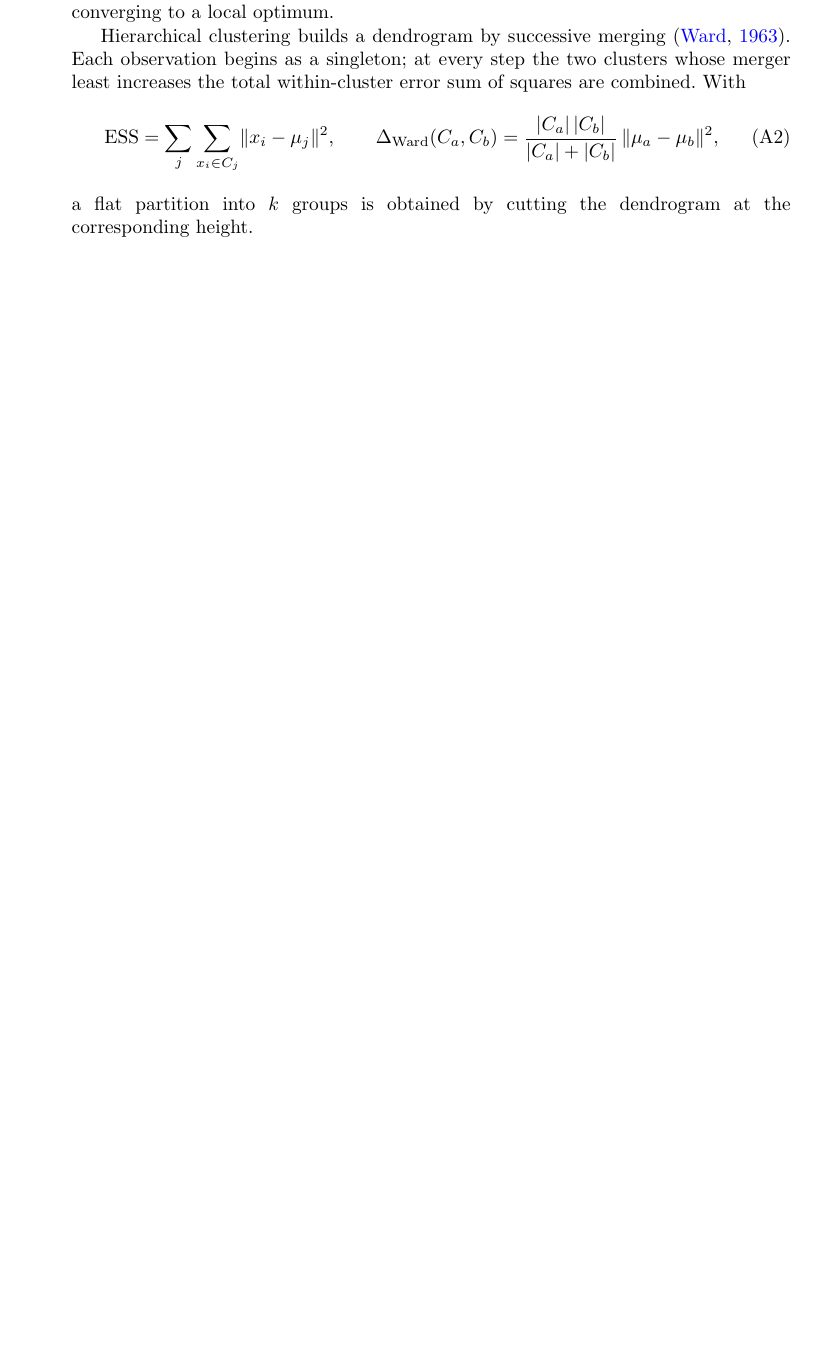
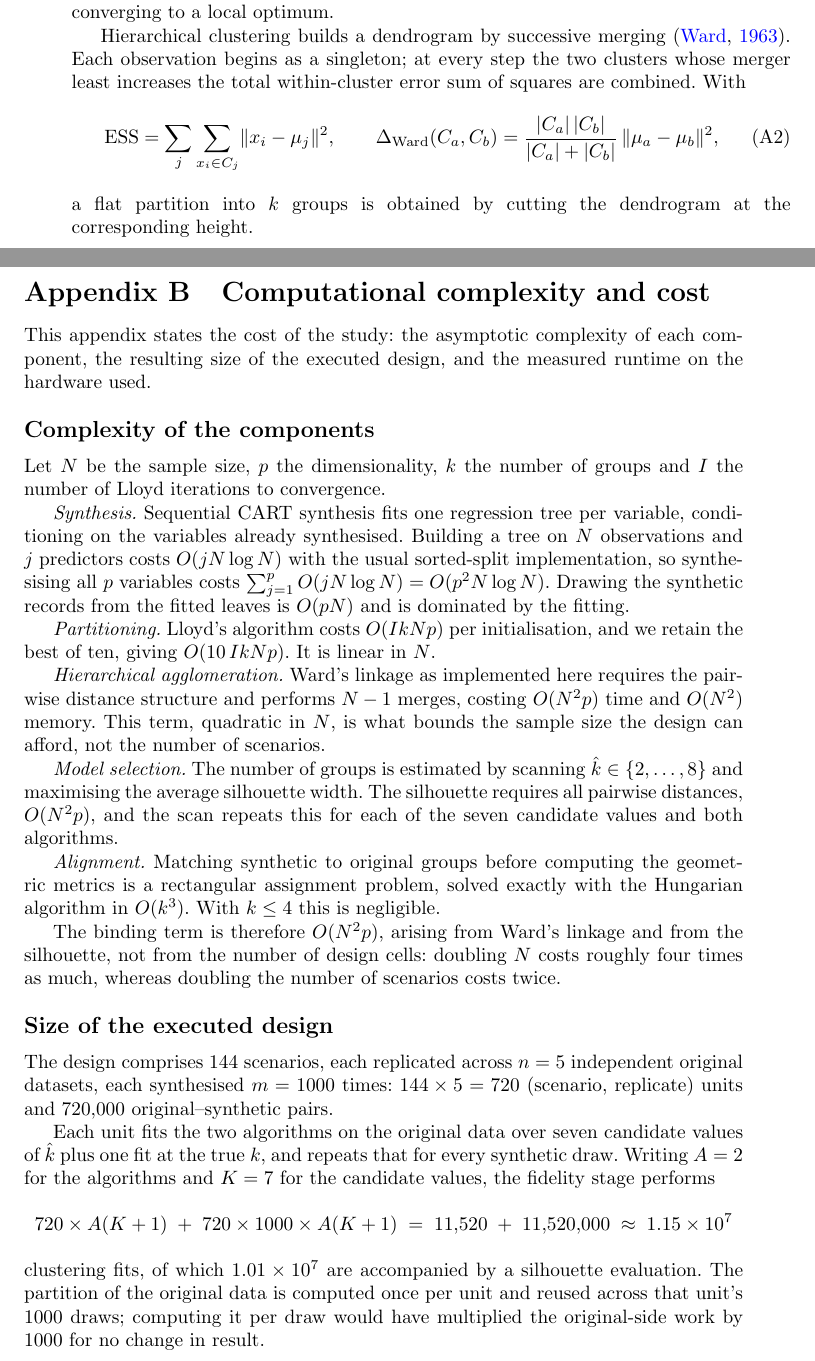
Before and after one commit to Sterrysx/synthetic-clustering, a LaTeX paper (manuscript/main.tex): part of page 16 of 19 before the commit and two parts of pages 16 and 17 of 21 after it, the two joined at a grey line, cut so that both start at the same text, the shorter picture padded with empty space. Compiled offline with pdfLaTeX.

Commit message:
Provisional title, computational-complexity appendix, hardware README
Title
- "Downstream Utility of Synthetic Data for Clustering", as requested. The
  previous title-plus-subtitle form is gone; Dani had also asked for a single
  title rather than two parts.

Appendix B: Computational complexity and cost
- Asymptotic cost of each component: sequential CART synthesis is
  O(p^2 N log N); Lloyd is O(I k N p) per initialisation, ten of them; Ward's
  linkage is O(N^2 p) time and O(N^2) memory; the silhouette scan is O(N^2 p)
  per candidate k; Hungarian alignment is O(k^3) and negligible at k <= 4.
  The binding term is O(N^2), from Ward and the silhouette -- so N, not the
  number of scenarios, is what bounds the design.
- Size of the executed design, counted from the code rather than estimated:
  720 units, 720,000 pairs, and 720 x 2(7+1) + 720 x 1000 x 2(7+1) =
  11,531,520 clustering fits, 1.01e7 of them with a silhouette evaluation.
- Measured cost on the Ryzen 9 9900X: synthesis 1.24 h, clustering ~1.4 h,
  fidelity 4.44 h, total ~7 h, 21 GB on disk.

The table caption distinguishes the evidence behind each row, because they are
not equally strong. Fidelity is instrumented (15,991 s from its own log).
Synthesis is the mtime span of its 144,000 outputs, so it includes idle time.
Clustering is NOT a measurement of this run -- its outputs were written
overnight, so the timestamps bound nothing useful; the figure extrapolates a
per-dataset cost timed separately, and is marked approximate.

Parallelism is now adaptable (README, not the paper, as agreed)
- SYNTHCLUST_WORKERS sets the worker count for all four stages. Previously
  three of the four were hardcoded (18, 18, detectCores()-6) and the fourth
  defaulted to 20, so the pipeline silently disagreed with itself about how
  many cores to use. Unset, each stage now defaults to cores - 2.
- New README section covering the knob, reference timings with their evidence,
  scaling (linear in m, quadratic in N), and the memory budget
  workers x (N/1000)^2 x 8 MB -- since Ward and the silhouette each hold
  O(N^2) doubles per worker, raising N is what exhausts memory, not raising m.

```diff
--- a/manuscript/main.tex
+++ b/manuscript/main.tex
@@ -865,3 +863,61 @@
 a flat partition into $k$ groups is obtained by cutting the dendrogram at the
 corresponding height.
 
+\section{Computational complexity and cost}
+\label{app:complexity}
+
+This appendix states the cost of the study: the asymptotic complexity of each
+component, the resulting size of the executed design, and the measured runtime
+on the hardware used.
+
+\subsection*{Complexity of the components}
+
+Let $N$ be the sample size, $p$ the dimensionality, $k$ the number of groups and
+$I$ the number of Lloyd iterations to convergence.
+
+\emph{Synthesis.} Sequential CART synthesis fits one regression tree per
+variable, conditioning on the variables already synthesised. Building a tree on
+$N$ observations and $j$ predictors costs $O(j N \log N)$ with the usual
+sorted-split implementation, so synthesising all $p$ variables costs
+$\sum_{j=1}^{p} O(j N \log N) = O(p^{2} N \log N)$. Drawing the synthetic
+records from the fitted leaves is $O(pN)$ and is dominated by the fitting.
+
+\emph{Partitioning.} Lloyd's algorithm costs $O(I k N p)$ per initialisation,
+and we retain the best of ten, giving $O(10\, I k N p)$. It is linear in $N$.
+
+\emph{Hierarchical agglomeration.} Ward's linkage as implemented here requires
+the pairwise distance structure and performs $N-1$ merges, costing $O(N^{2} p)$
+time and $O(N^{2})$ memory. This term, quadratic in $N$, is what bounds the
+sample size the design can afford, not the number of scenarios.
+
+\emph{Model selection.} The number of groups is estimated by scanning
+$\hat{k} \in \{2,\dots,8\}$ and maximising the average silhouette width. The
+silhouette requires all pairwise distances, $O(N^{2} p)$, and the scan repeats
+this for each of the seven candidate values and both algorithms.
+
+\emph{Alignment.} Matching synthetic to original groups before computing the
+geometric metrics is a rectangular assignment problem, solved exactly with the
+Hungarian algorithm in $O(k^{3})$. With $k \le 4$ this is negligible.
+
+The binding term is therefore $O(N^{2} p)$, arising from Ward's linkage and from
+the silhouette, not from the number of design cells: doubling $N$ costs roughly
+four times as much, whereas doubling the number of scenarios costs twice.
+
+\subsection*{Size of the executed design}
+
+The design comprises $144$ scenarios, each replicated across $n = 5$ independent
+original datasets, each synthesised $m = 1000$ times: $144 \times 5 = 720$
+(scenario, replicate) units and $720{,}000$ original--synthetic pairs.
+
+Each unit fits the two algorithms on the original data over seven candidate
+values of $\hat{k}$ plus one fit at the true $k$, and repeats that for every
+synthetic draw. Writing $A = 2$ for the algorithms and $K = 7$ for the candidate
+values, the fidelity stage performs
+\begin{equation*}
+  720 \times A(K+1) \;+\; 720 \times 1000 \times A(K+1)
+  \;=\; 11{,}520 \;+\; 11{,}520{,}000 \;\approx\; 1.15 \times 10^{7}
+\end{equation*}
+clustering fits, of which $1.01 \times 10^{7}$ are accompanied by a silhouette
+evaluation. The partition of the original data is computed once per unit and
+reused across that unit's $1000$ draws; computing it per draw would have
+multiplied the original-side work by $1000$ for no change in result.
@@ -867,0 +954 @@
+\end{table}
```
Also changed, not shown: README.md, manuscript/main.pdf, manuscript/main.tex (40 more changed lines), 4 other files.
